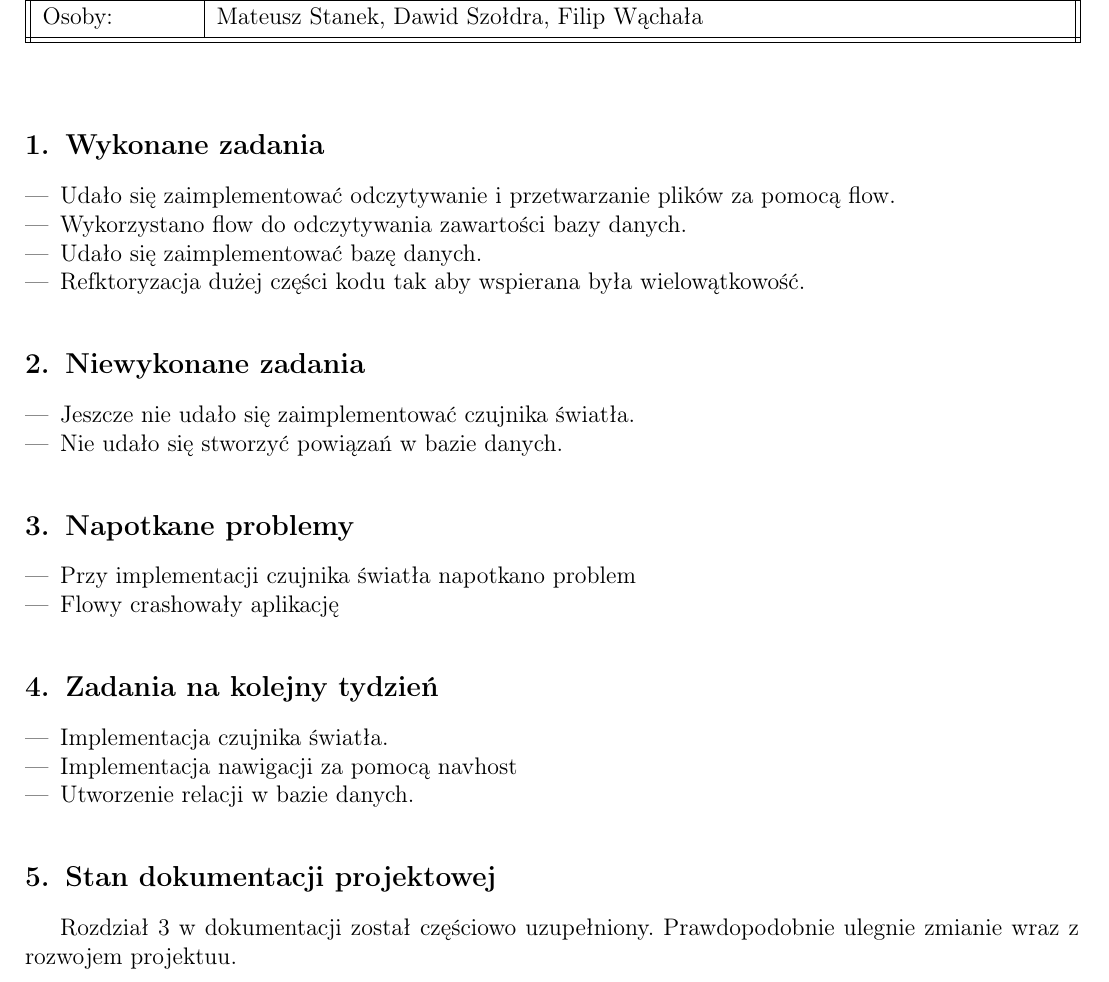
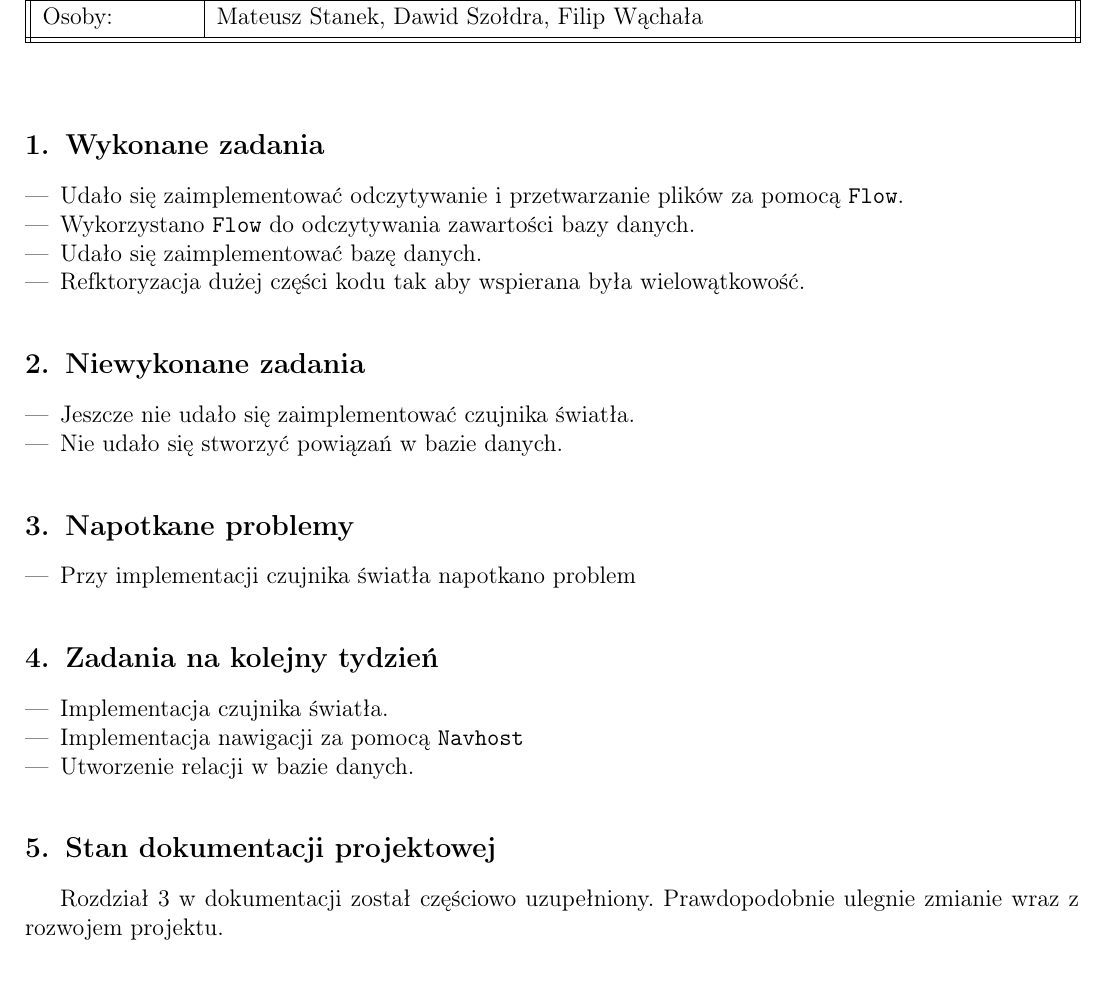
Before and after one commit to dasho0/RaptorDokumentacja, a LaTeX document (raporty/2024-11-05/document.tex): part of the page, cut so that both start at the same text. Compiled offline with pdfLaTeX.

Commit message:
Fixes for raport

```diff
--- a/raporty/2024-11-05/document.tex
+++ b/raporty/2024-11-05/document.tex
@@ -64,9 +64,9 @@
 \section{Wykonane zadania}
 
 \begin{itemize}
-	\item Udało się zaimplementować odczytywanie i przetwarzanie plików za pomocą flow.
+	\item Udało się zaimplementować odczytywanie i przetwarzanie plików za pomocą \texttt{\texttt{Flow}}.
 
-	\item Wykorzystano flow do odczytywania zawartości bazy danych.
+	\item Wykorzystano \texttt{Flow} do odczytywania zawartości bazy danych.
 
 	\item Udało się zaimplementować bazę danych.
 
@@ -86,7 +86,6 @@
 
 \begin{itemize}
 	\item Przy implementacji czujnika światła napotkano problem
-	\item Flowy crashowały aplikację
 \end{itemize}
 
 \section{Zadania na kolejny tydzień}
@@ -94,13 +93,13 @@
 \begin{itemize}
 	\item Implementacja czujnika światła.
 
-	\item Implementacja nawigacji za pomocą navhost
+	\item Implementacja nawigacji za pomocą \texttt{Navhost}
 
 	\item Utworzenie relacji w bazie danych.
 \end{itemize}
 
 \section{Stan dokumentacji projektowej}
 
-Rozdział 3 w dokumentacji został częściowo uzupełniony. Prawdopodobnie ulegnie zmianie wraz z rozwojem projektuu.
+Rozdział 3 w dokumentacji został częściowo uzupełniony. Prawdopodobnie ulegnie zmianie wraz z rozwojem projektu.
 
 \end{document}
```
